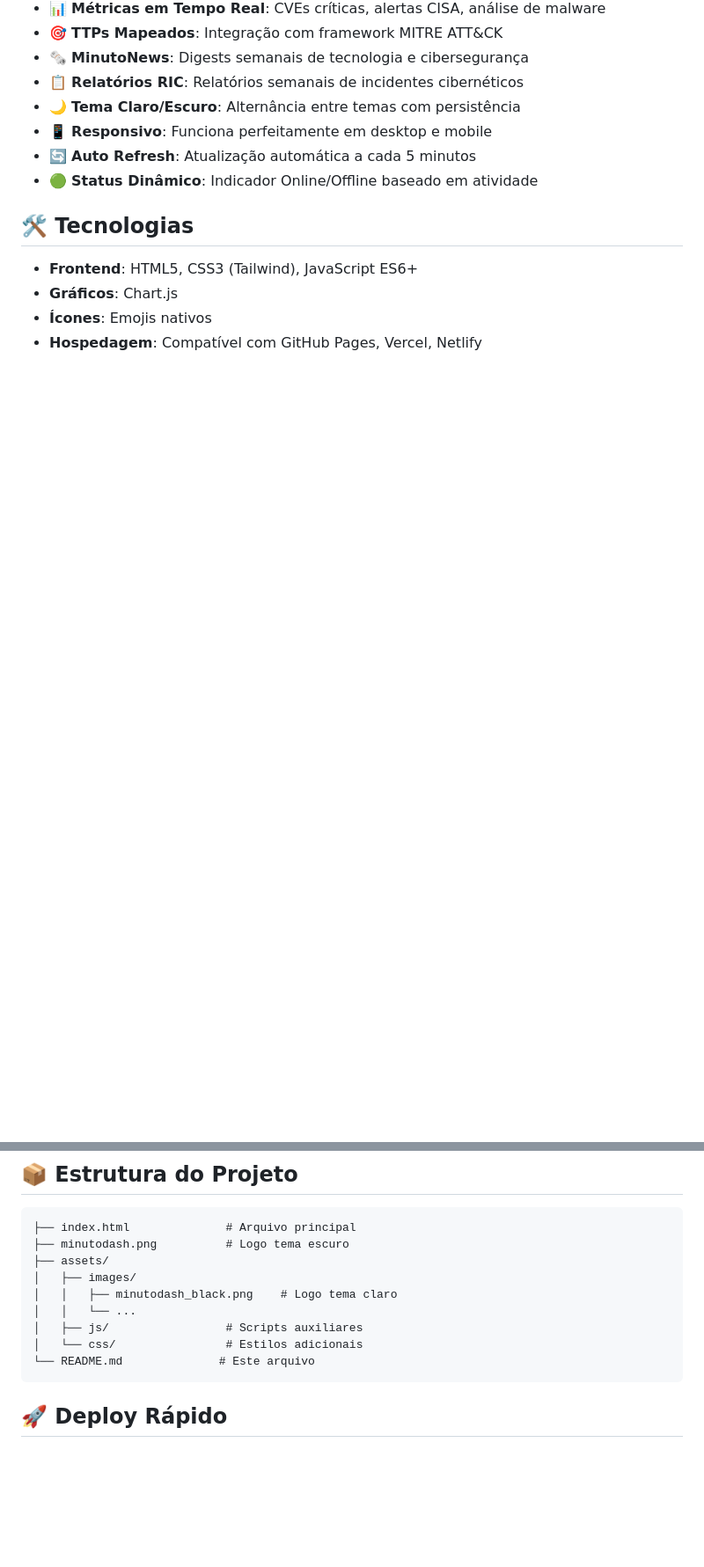
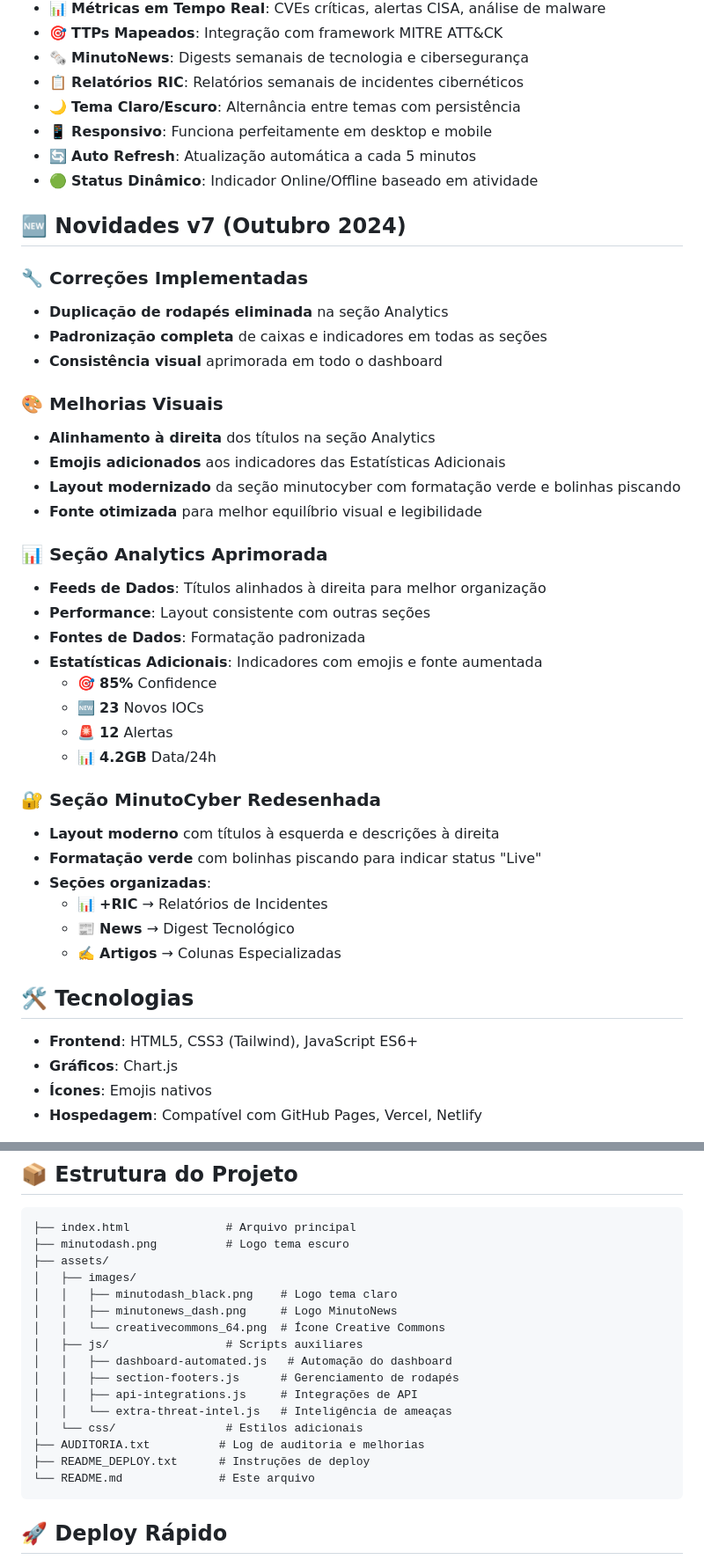
Before and after one commit to juliosignorini/minutodash, a Markdown page: README.md, 2 parts joined by grey strips. Shown at 88% size. Drawn GitHub-style; blank space fills up the shorter version.

````diff
--- a/README.md
+++ b/README.md
@@ -12,6 +12,37 @@ Dashboard de cibersegurança em tempo real com métricas, alertas e análises de
 - 📱 **Responsivo**: Funciona perfeitamente em desktop e mobile
 - 🔄 **Auto Refresh**: Atualização automática a cada 5 minutos
 - 🟢 **Status Dinâmico**: Indicador Online/Offline baseado em atividade
+
+## 🆕 Novidades v7 (Outubro 2024)
+
+### 🔧 Correções Implementadas
+- **Duplicação de rodapés eliminada** na seção Analytics
+- **Padronização completa** de caixas e indicadores em todas as seções
+- **Consistência visual** aprimorada em todo o dashboard
+
+### 🎨 Melhorias Visuais
+- **Alinhamento à direita** dos títulos na seção Analytics
+- **Emojis adicionados** aos indicadores das Estatísticas Adicionais
+- **Layout modernizado** da seção minutocyber com formatação verde e bolinhas piscando
+- **Fonte otimizada** para melhor equilíbrio visual e legibilidade
+
+### 📊 Seção Analytics Aprimorada
+- **Feeds de Dados**: Títulos alinhados à direita para melhor organização
+- **Performance**: Layout consistente com outras seções
+- **Fontes de Dados**: Formatação padronizada
+- **Estatísticas Adicionais**: Indicadores com emojis e fonte aumentada
+  - 🎯 **85%** Confidence
+  - 🆕 **23** Novos IOCs
+  - 🚨 **12** Alertas
+  - 📊 **4.2GB** Data/24h
+
+### 🔐 Seção MinutoCyber Redesenhada
+- **Layout moderno** com títulos à esquerda e descrições à direita
+- **Formatação verde** com bolinhas piscando para indicar status "Live"
+- **Seções organizadas**:
+  - 📊 **+RIC** → Relatórios de Incidentes
+  - 📰 **News** → Digest Tecnológico
+  - ✍️ **Artigos** → Colunas Especializadas
 
 ## 🛠️ Tecnologias
 
@@ -28,9 +59,16 @@ Dashboard de cibersegurança em tempo real com métricas, alertas e análises de
 ├── assets/
 │   ├── images/
 │   │   ├── minutodash_black.png    # Logo tema claro
-│   │   └── ...
+│   │   ├── minutonews_dash.png     # Logo MinutoNews
+│   │   └── creativecommons_64.png  # Ícone Creative Commons
 │   ├── js/                 # Scripts auxiliares
+│   │   ├── dashboard-automated.js   # Automação do dashboard
+│   │   ├── section-footers.js      # Gerenciamento de rodapés
+│   │   ├── api-integrations.js     # Integrações de API
+│   │   └── extra-threat-intel.js   # Inteligência de ameaças
 │   └── css/                # Estilos adicionais
+├── AUDITORIA.txt          # Log de auditoria e melhorias
+├── README_DEPLOY.txt      # Instruções de deploy
 └── README.md              # Este arquivo
 ```
 
````
Also changed, not shown: other parts of README.md (+38 -12 lines).
